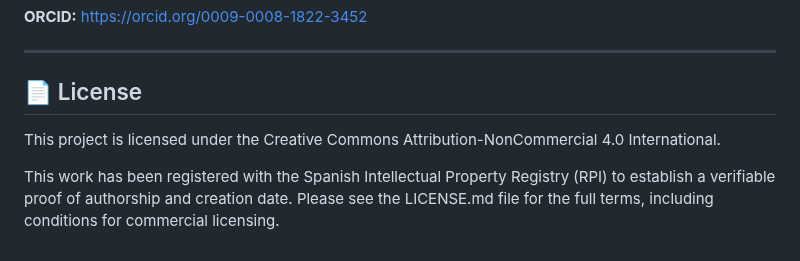
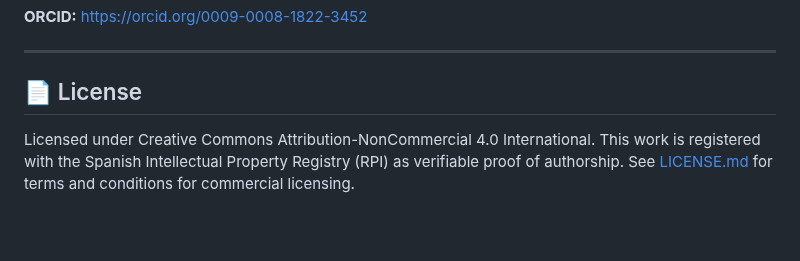
Before and after one commit to NachoPeinador/PIA-KRASv2-Nb, a Markdown page: README.md, the part around one of its changes. Rendered like a GitHub page; blank space fills up the shorter version.

```diff
--- a/README.md
+++ b/README.md
@@ -85,6 +90,5 @@ This project is open to experimental validation. If you work in immunotherapy, s
 ---
 
 ## 📄 License
-This project is licensed under the Creative Commons Attribution-NonCommercial 4.0 International.
 
-This work has been registered with the Spanish Intellectual Property Registry (RPI) to establish a verifiable proof of authorship and creation date. Please see the LICENSE.md file for the full terms, including conditions for commercial licensing.
+Licensed under Creative Commons Attribution-NonCommercial 4.0 International. This work is registered with the Spanish Intellectual Property Registry (RPI) as verifiable proof of authorship. See [LICENSE.md](./LICENSE.md) for terms and conditions for commercial licensing.
```
Also changed, not shown: other parts of README.md (+43 -38 lines).
